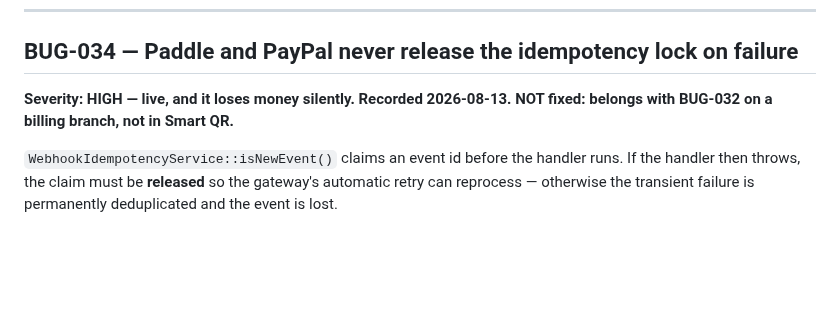
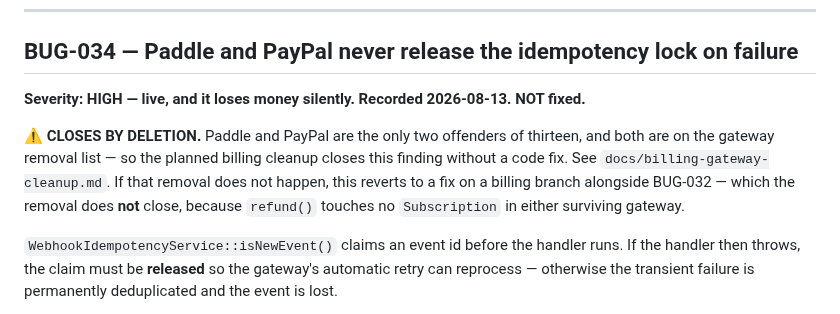
Before and after one commit to honeygarg389/Automation_Xpert, a Markdown page: docs/found-bugs.md, the part around the change. GitHub-like rendering; blank space fills up the shorter version.

```diff
--- a/docs/found-bugs.md
+++ b/docs/found-bugs.md
@@ -2282,8 +2282,13 @@ the question was already answered.
 
 ## BUG-034 — Paddle and PayPal never release the idempotency lock on failure
 
-**Severity: HIGH — live, and it loses money silently. Recorded 2026-08-13. NOT fixed: belongs
-with BUG-032 on a billing branch, not in Smart QR.**
+**Severity: HIGH — live, and it loses money silently. Recorded 2026-08-13. NOT fixed.**
+
+⚠️ **CLOSES BY DELETION.** Paddle and PayPal are the only two offenders of thirteen, and both are
+on the gateway removal list — so the planned billing cleanup closes this finding without a code
+fix. See `docs/billing-gateway-cleanup.md`. If that removal does not happen, this reverts to a
+fix on a billing branch alongside BUG-032 — which the removal does **not** close, because
+`refund()` touches no `Subscription` in either surviving gateway.
 
 `WebhookIdempotencyService::isNewEvent()` claims an event id before the handler runs. If the
 handler then throws, the claim must be **released** so the gateway's automatic retry can
```
Also changed, not shown: docs/billing-gateway-cleanup.md (added, +124 -0 lines).
